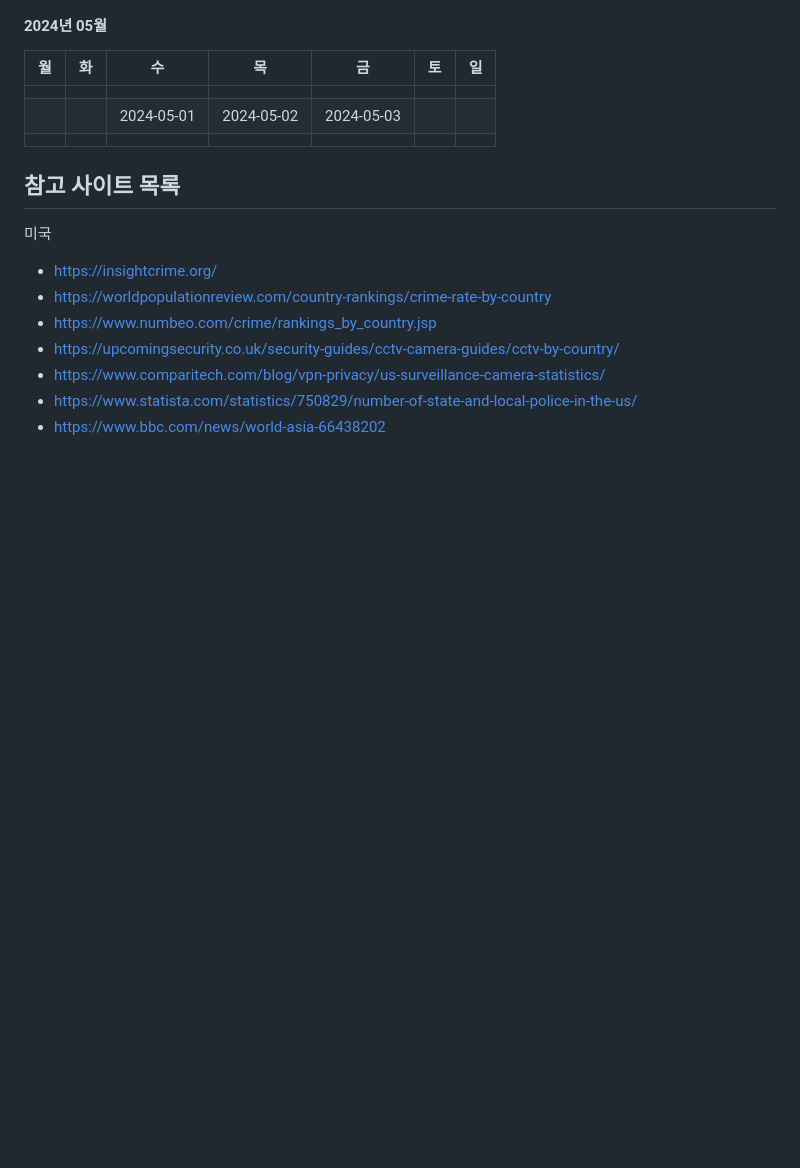
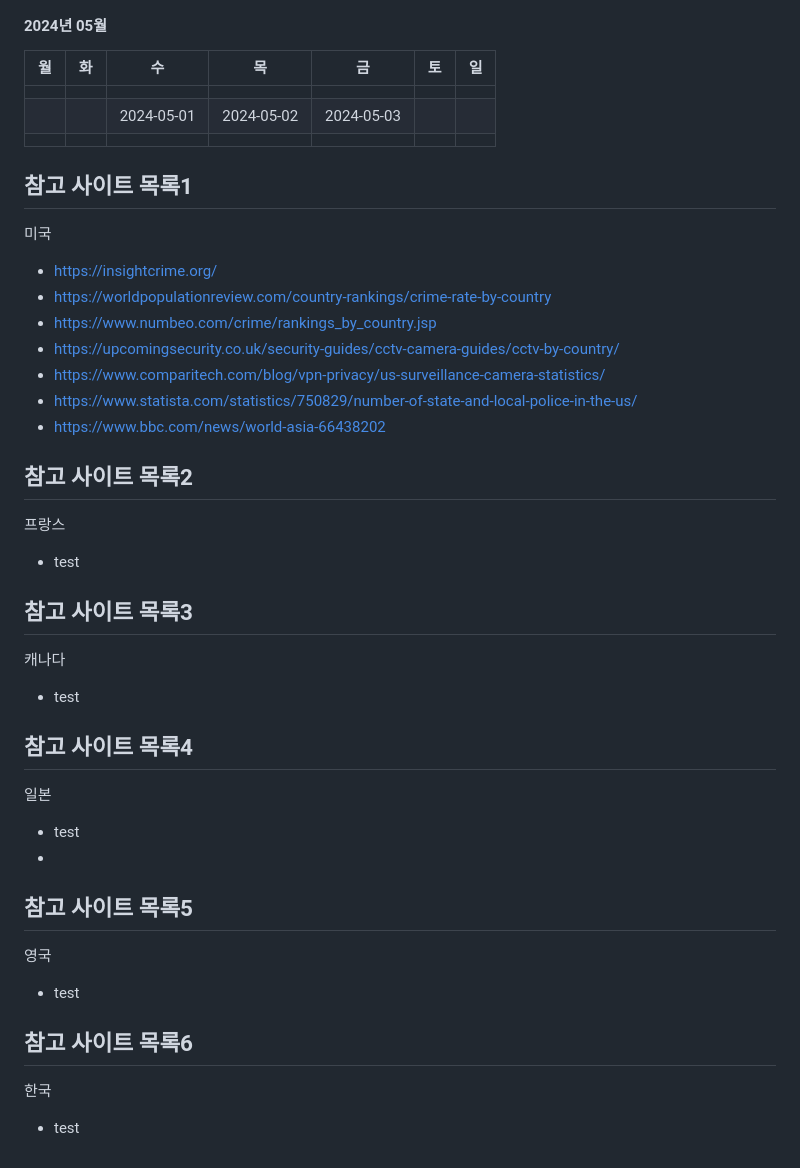
Before and after one commit to nickMingi/CrimeRateByCountry2024, a Markdown page: README.md, the part around the change. Drawn GitHub-style; blank space fills up the shorter version.

Commit message:
참고목록 업데이트

```diff
--- a/README.md
+++ b/README.md
@@ -55,7 +55,7 @@ Data Analysis Project
 |            |            | 2024-05-01 | 2024-05-02 | 2024-05-03 |            |            |
 |            |            |            |            |            |            |            |
 
-## 참고 사이트 목록
+## 참고 사이트 목록1
 미국
 - https://insightcrime.org/
 - https://worldpopulationreview.com/country-rankings/crime-rate-by-country
@@ -64,3 +64,22 @@ Data Analysis Project
 - https://www.comparitech.com/blog/vpn-privacy/us-surveillance-camera-statistics/
 - https://www.statista.com/statistics/750829/number-of-state-and-local-police-in-the-us/
 - https://www.bbc.com/news/world-asia-66438202
+
+## 참고 사이트 목록2
+프랑스
+- test
+
+## 참고 사이트 목록3
+캐나다
+- test
+
+## 참고 사이트 목록4
+일본
+- test
+-
+## 참고 사이트 목록5
+영국
+- test
+## 참고 사이트 목록6
+한국
+- test
```
